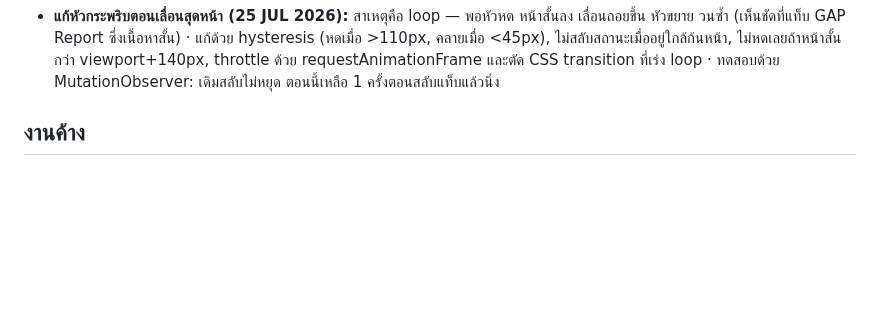
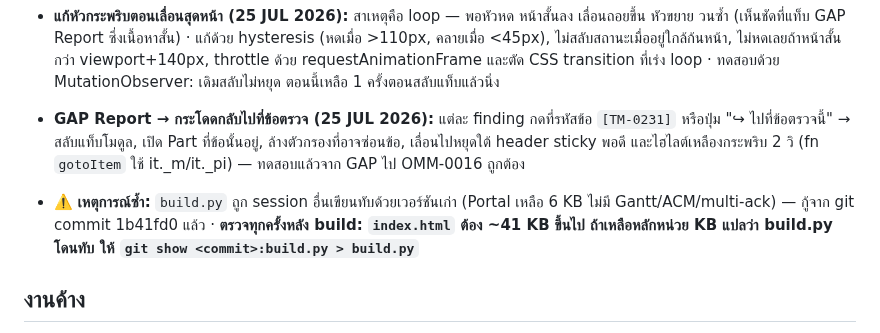
Before and after one commit to tistou35/d0507-audit, a Markdown page: HANDOFF.md, the part around the change. Drawn GitHub-style; blank space fills up the shorter version.

Commit message:
HANDOFF: GAP jump-to-item and build.py overwrite guard note
Co-Authored-By: Claude Fable 5 <noreply@anthropic.com>

```diff
--- a/HANDOFF.md
+++ b/HANDOFF.md
@@ -79,6 +79,9 @@ URL: Portal ที่ root, งาน IAC ที่ `/iac/` (AUDIT_ID เดิ
 - **Storage Rules อัปเดตแล้ว (25 JUL 2026):** เป็น `request.auth != null` เหมือน Firestore — สมัครแล้วอัปโหลดรูปหลักฐานได้ทันที
 
 - **แก้หัวกระพริบตอนเลื่อนสุดหน้า (25 JUL 2026):** สาเหตุคือ loop — พอหัวหด หน้าสั้นลง เลื่อนถอยขึ้น หัวขยาย วนซ้ำ (เห็นชัดที่แท็บ GAP Report ซึ่งเนื้อหาสั้น) · แก้ด้วย hysteresis (หดเมื่อ >110px, คลายเมื่อ <45px), ไม่สลับสถานะเมื่ออยู่ใกล้ก้นหน้า, ไม่หดเลยถ้าหน้าสั้นกว่า viewport+140px, throttle ด้วย requestAnimationFrame และตัด CSS transition ที่เร่ง loop · ทดสอบด้วย MutationObserver: เดิมสลับไม่หยุด ตอนนี้เหลือ 1 ครั้งตอนสลับแท็บแล้วนิ่ง
+
+- **GAP Report → กระโดดกลับไปที่ข้อตรวจ (25 JUL 2026):** แต่ละ finding กดที่รหัสข้อ `[TM-0231]` หรือปุ่ม "↪ ไปที่ข้อตรวจนี้" → สลับแท็บโมดูล, เปิด Part ที่ข้อนั้นอยู่, ล้างตัวกรองที่อาจซ่อนข้อ, เลื่อนไปหยุดใต้ header sticky พอดี และไฮไลต์เหลืองกระพริบ 2 วิ (fn `gotoItem` ใช้ it._m/it._pi) — ทดสอบแล้วจาก GAP ไป OMM-0016 ถูกต้อง
+- ⚠️ **เหตุการณ์ซ้ำ:** `build.py` ถูก session อื่นเขียนทับด้วยเวอร์ชันเก่า (Portal เหลือ 6 KB ไม่มี Gantt/ACM/multi-ack) — กู้จาก git commit 1b41fd0 แล้ว · **ตรวจทุกครั้งหลัง build: `index.html` ต้อง ~41 KB ขึ้นไป ถ้าเหลือหลักหน่วย KB แปลว่า build.py โดนทับ ให้ `git show <commit>:build.py > build.py`**
 
 ## งานค้าง
 
```
